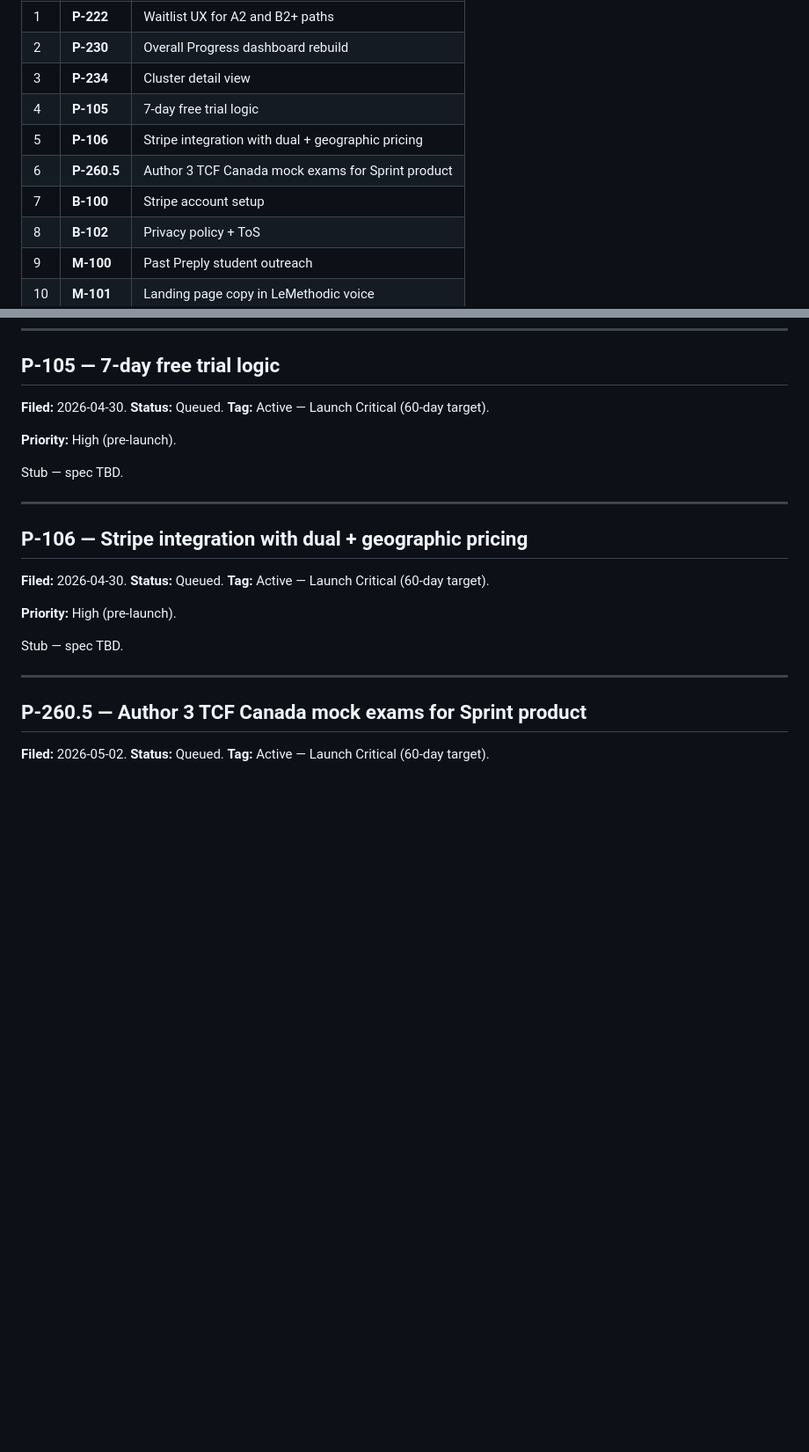
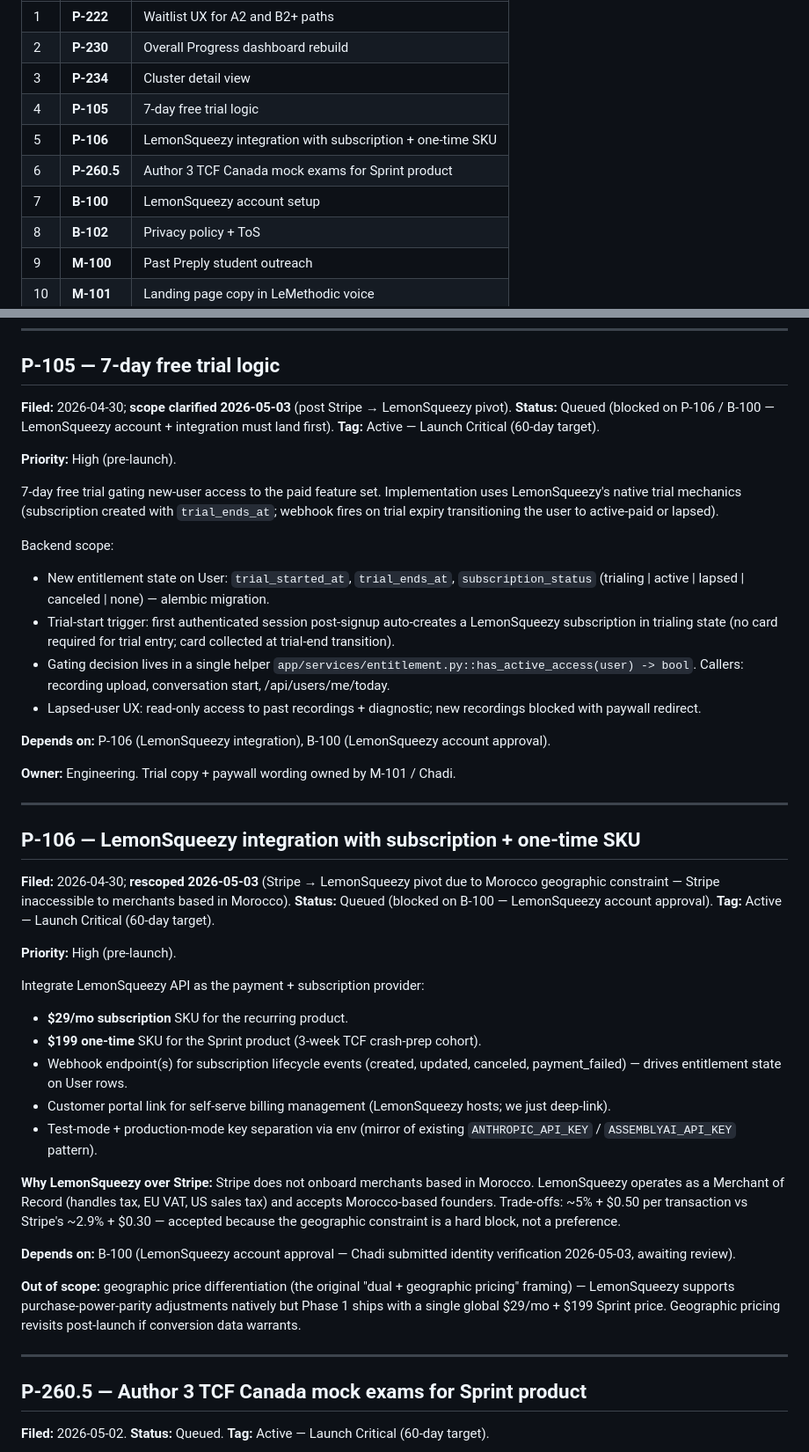
Before and after one commit to chadovsky/lemethodic-backend, a Markdown page: BACKLOG.md, 2 parts joined by grey strips. Shown at 88% size. Drawn GitHub-style; blank space fills up the shorter version.

Commit message:
docs: BACKLOG — pivot Stripe to LemonSqueezy (Morocco geographic constraint)
Stripe does not onboard merchants based in Morocco. LemonSqueezy
operates as a Merchant of Record (handles tax, EU VAT, US sales
tax) and accepts Morocco-based founders. Higher per-transaction
fee (~5% + $0.50 vs Stripe's ~2.9% + $0.30) is the cost of
operating from Morocco.

Three ticket updates:

- P-106 — renamed "Stripe integration with dual + geographic
  pricing" → "LemonSqueezy integration with subscription + one-time
  SKU". Spec fleshed: $29/mo subscription + $199 one-time Sprint
  SKU, webhook lifecycle handling, Customer Portal deep-link, env-
  based key separation. Geographic price differentiation moved out
  of Phase 1 scope (revisits post-launch if conversion data
  warrants — LemonSqueezy supports it natively).

- B-100 — renamed "Stripe account setup" → "LemonSqueezy account
  setup". Status flipped Queued → In Progress (Chadi submitted
  identity verification 2026-05-03; awaiting LemonSqueezy approval).
  Body now tracks the 6-step KYC + storefront + key-provision
  checklist with the first item ✓.

- P-105 — title unchanged. Scope clarified: implementation uses
  LemonSqueezy native trial mechanics (subscription with
  trial_ends_at; webhook on trial expiry). Backend scope sketched:
  entitlement state on User (trial_started_at / trial_ends_at /
  subscription_status), trial-start trigger on first session,
  has_active_access() helper for gating, lapsed-user read-only UX.
  Marked blocked on P-106 + B-100.

No code changes.

Co-Authored-By: Claude Opus 4.7 (1M context) <noreply@anthropic.com>

```diff
--- a/BACKLOG.md
+++ b/BACKLOG.md
@@ -24,9 +24,9 @@ In stated priority order. Full ticket bodies live below in the "Active — Launc
 | 2 | **P-230** | Overall Progress dashboard rebuild |
 | 3 | **P-234** | Cluster detail view |
 | 4 | **P-105** | 7-day free trial logic |
-| 5 | **P-106** | Stripe integration with dual + geographic pricing |
+| 5 | **P-106** | LemonSqueezy integration with subscription + one-time SKU |
 | 6 | **P-260.5** | Author 3 TCF Canada mock exams for Sprint product |
-| 7 | **B-100** | Stripe account setup |
+| 7 | **B-100** | LemonSqueezy account setup |
 | 8 | **B-102** | Privacy policy + ToS |
 | 9 | **M-100** | Past Preply student outreach |
 | 10 | **M-101** | Landing page copy in LeMethodic voice |
@@ -74,25 +74,46 @@ Stub migrated from FE. Per-cluster page with lesson + exercises + practice promp
 
 ## P-105 — 7-day free trial logic
 
-**Filed:** 2026-04-30.
-**Status:** Queued.
+**Filed:** 2026-04-30; **scope clarified 2026-05-03** (post Stripe → LemonSqueezy pivot).
+**Status:** Queued (blocked on P-106 / B-100 — LemonSqueezy account + integration must land first).
 **Tag:** Active — Launch Critical (60-day target).
 
 **Priority:** High (pre-launch).
 
-Stub — spec TBD.
+7-day free trial gating new-user access to the paid feature set. Implementation uses LemonSqueezy's native trial mechanics (subscription created with `trial_ends_at`; webhook fires on trial expiry transitioning the user to active-paid or lapsed).
+
+Backend scope:
+- New entitlement state on User: `trial_started_at`, `trial_ends_at`, `subscription_status` (trialing | active | lapsed | canceled | none) — alembic migration.
+- Trial-start trigger: first authenticated session post-signup auto-creates a LemonSqueezy subscription in trialing state (no card required for trial entry; card collected at trial-end transition).
+- Gating decision lives in a single helper `app/services/entitlement.py::has_active_access(user) -> bool`. Callers: recording upload, conversation start, /api/users/me/today.
+- Lapsed-user UX: read-only access to past recordings + diagnostic; new recordings blocked with paywall redirect.
+
+**Depends on:** P-106 (LemonSqueezy integration), B-100 (LemonSqueezy account approval).
+
+**Owner:** Engineering. Trial copy + paywall wording owned by M-101 / Chadi.
 
 ---
 
-## P-106 — Stripe integration with dual + geographic pricing
+## P-106 — LemonSqueezy integration with subscription + one-time SKU
 
-**Filed:** 2026-04-30.
-**Status:** Queued.
+**Filed:** 2026-04-30; **rescoped 2026-05-03** (Stripe → LemonSqueezy pivot due to Morocco geographic constraint — Stripe inaccessible to merchants based in Morocco).
+**Status:** Queued (blocked on B-100 — LemonSqueezy account approval).
 **Tag:** Active — Launch Critical (60-day target).
 
 **Priority:** High (pre-launch).
 
-Stub — spec TBD.
+Integrate LemonSqueezy API as the payment + subscription provider:
+- **$29/mo subscription** SKU for the recurring product.
+- **$199 one-time** SKU for the Sprint product (3-week TCF crash-prep cohort).
+- Webhook endpoint(s) for subscription lifecycle events (created, updated, canceled, payment_failed) — drives entitlement state on User rows.
+- Customer portal link for self-serve billing management (LemonSqueezy hosts; we just deep-link).
+- Test-mode + production-mode key separation via env (mirror of existing `ANTHROPIC_API_KEY` / `ASSEMBLYAI_API_KEY` pattern).
+
+**Why LemonSqueezy over Stripe:** Stripe does not onboard merchants based in Morocco. LemonSqueezy operates as a Merchant of Record (handles tax, EU VAT, US sales tax) and accepts Morocco-based founders. Trade-offs: ~5% + $0.50 per transaction vs Stripe's ~2.9% + $0.30 — accepted because the geographic constraint is a hard block, not a preference.
+
+**Depends on:** B-100 (LemonSqueezy account approval — Chadi submitted identity verification 2026-05-03, awaiting review).
+
+**Out of scope:** geographic price differentiation (the original "dual + geographic pricing" framing) — LemonSqueezy supports purchase-power-parity adjustments natively but Phase 1 ships with a single global $29/mo + $199 Sprint price. Geographic pricing revisits post-launch if conversion data warrants.
 
 ---
 
```
Also changed, not shown: other parts of BACKLOG.md (+17 -5 lines).
